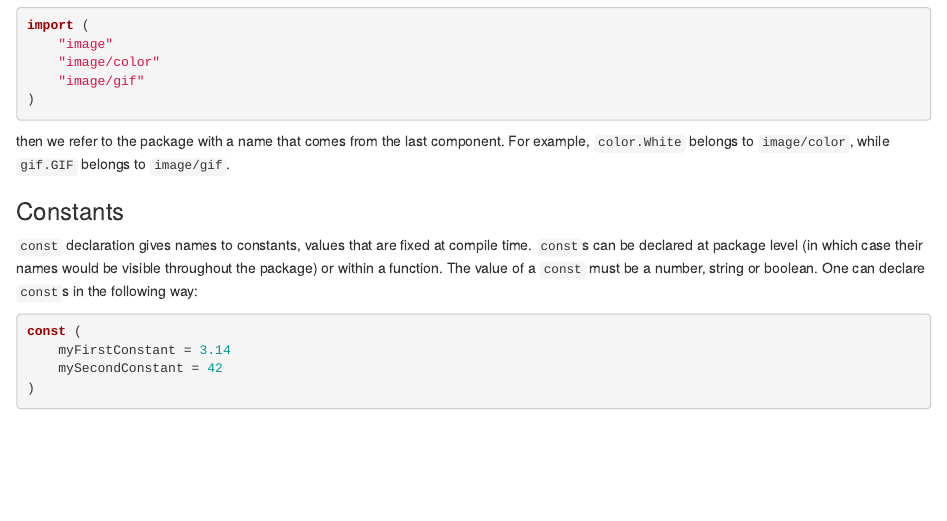
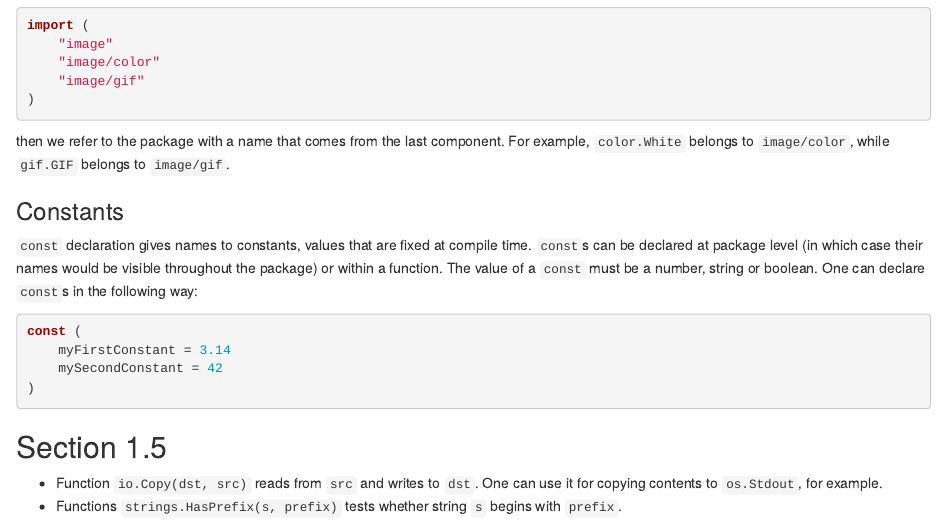
Before and after one commit to joksas/public-notes, an R Markdown document (programming/languages/go/The-Go-Programming-Language/notes.rmd): the page in a window 1100 px wide, from 3620 px down. Rendered offline with R 4.5, knitr and Pandoc, with nearby package versions.

Commit message:
add section 1.5

````diff
--- a/programming/languages/go/The-Go-Programming-Language/notes.rmd
+++ b/programming/languages/go/The-Go-Programming-Language/notes.rmd
@@ -185,3 +185,8 @@ const (
 	mySecondConstant = 42
 )
 ```
+
+## Section 1.5
+
+* Function `io.Copy(dst, src)` reads from `src` and writes to `dst`. One can use it for copying contents to `os.Stdout`, for example.
+* Functions `strings.HasPrefix(s, prefix)` tests whether string `s` begins with `prefix`.
````
